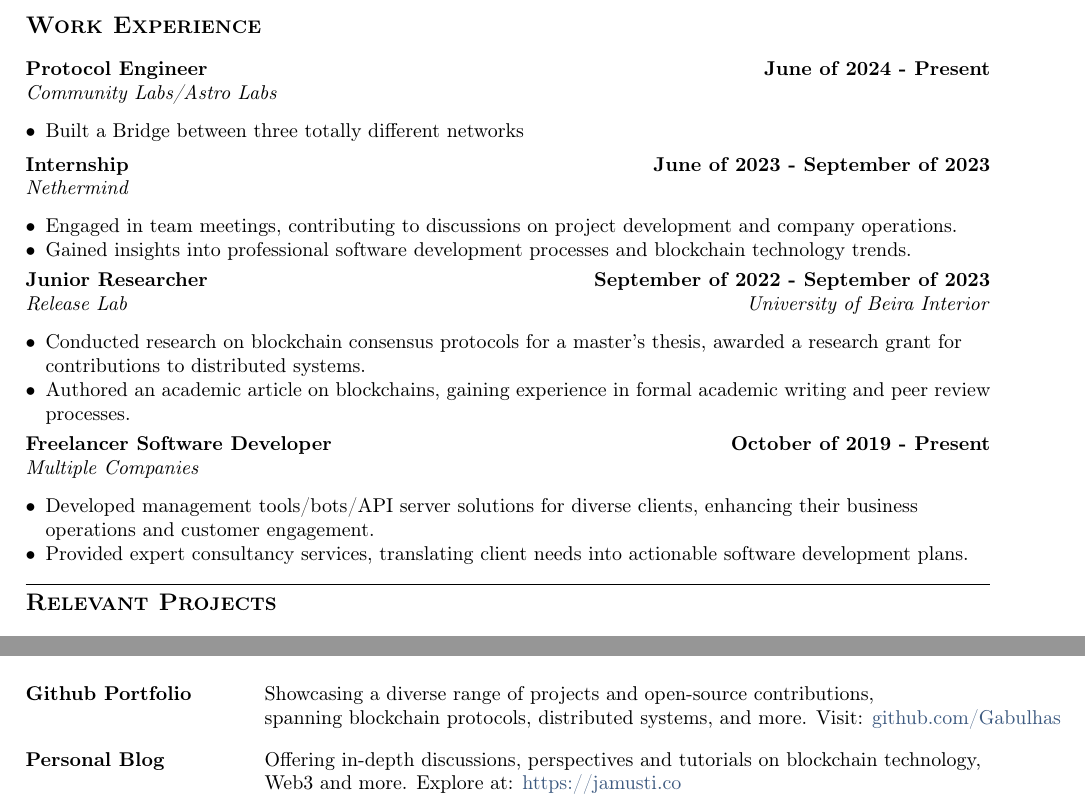
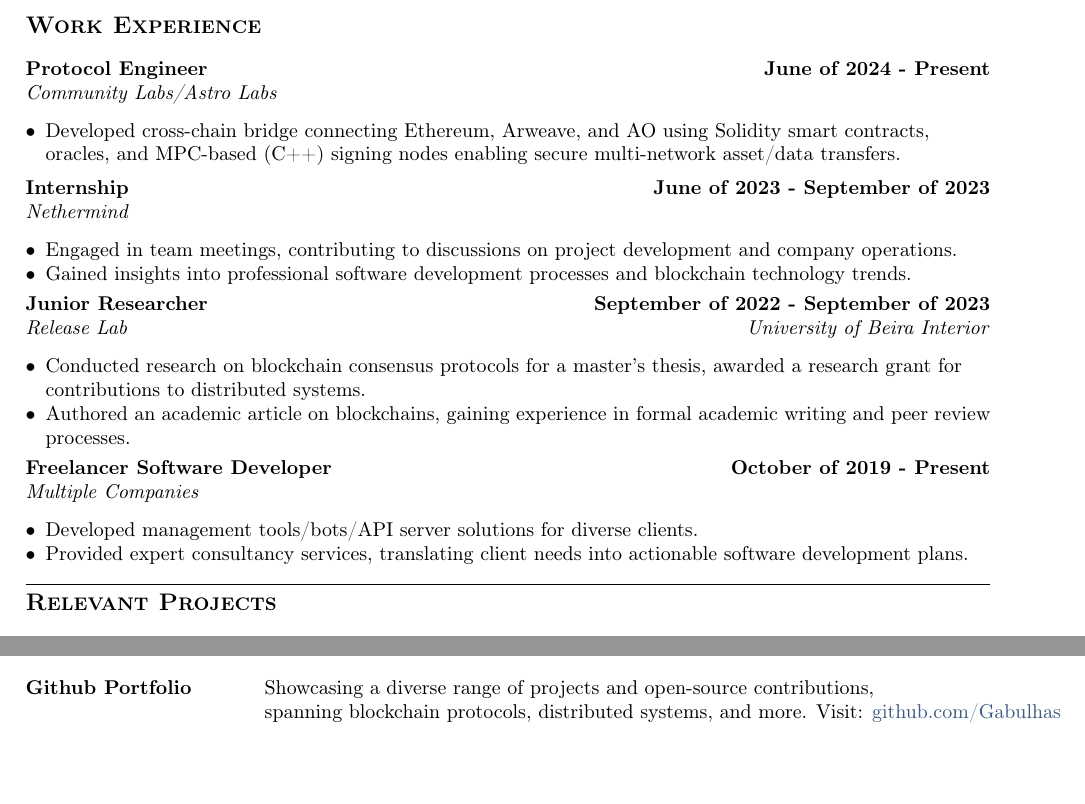
Before and after one commit to Gabulhas/resume, a LaTeX CV (resume.tex, which reads sections/experience.tex, sections/online_portfolio.tex): two parts of pages 1 and 2 of 2, joined at a grey line, cut so that both start at the same text. Compiled offline with pdfLaTeX.

Commit message:
Improved Astro experience

```diff
--- a/sections/experience.tex
+++ b/sections/experience.tex
@@ -8,7 +8,7 @@
 \subsection{{Protocol Engineer}\hfill June of 2024 - Present}
 \subtext{Community Labs/Astro Labs}
 \begin{zitemize}
-    \item Built a Bridge between three totally different networks
+    \item Developed cross-chain bridge connecting Ethereum, Arweave, and AO using Solidity smart contracts, oracles, and MPC-based (C++) signing nodes enabling secure multi-network asset/data transfers.
 \end{zitemize}
 
 
@@ -32,7 +32,7 @@
 \subsection{{Freelancer Software Developer}\hfill October of 2019 - Present}
 \subtext{Multiple Companies}
 \begin{zitemize}
-\item Developed management tools/bots/API server solutions for diverse clients, enhancing their business operations and customer engagement.
+\item Developed management tools/bots/API server solutions for diverse clients.
 \item Provided expert consultancy services, translating client needs into actionable software development plans.
 \end{zitemize}
 
--- a/sections/online_portfolio.tex
+++ b/sections/online_portfolio.tex
@@ -7,8 +7,8 @@
 Showcasing a diverse range of projects and open-source contributions, \newline spanning blockchain protocols, distributed systems, and more. Visit: \href{https://github.com/Gabulhas}{github.com/Gabulhas}
 \\
 
-\vspace*{0.5pt}
-\skills{Personal Blog} & &
-\vspace*{0.5pt} Offering in-depth discussions, perspectives and tutorials on blockchain technology, \newline Web3 and more. Explore at: \href{jamusti.co}{https://jamusti.co}\\
+%%\vspace*{0.5pt}
+%%\skills{Personal Blog} & &
+%%\vspace*{0.5pt} Offering in-depth discussions, perspectives and tutorials on blockchain technology, \newline Web3 and more. Explore at: \href{jamusti.co}{https://jamusti.co}\\
 \end{tabular}
 \end{document}
```
Also changed, not shown: resume.pdf.
